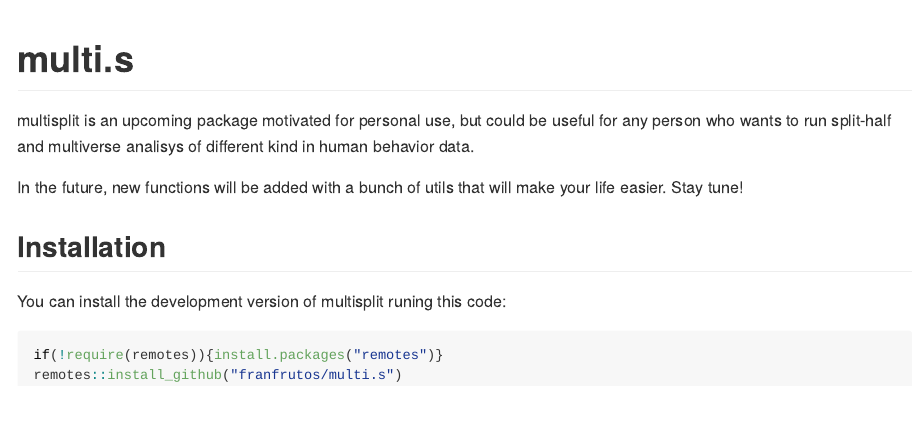
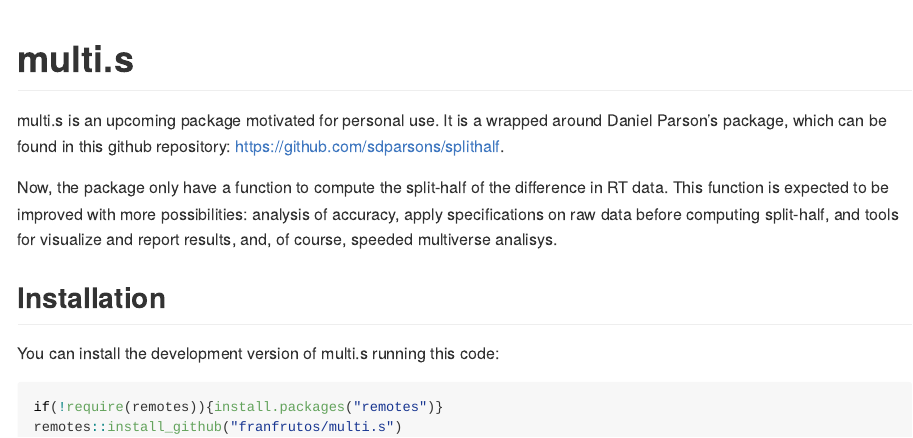
Before and after one commit to franfrutos/multi.s, an R Markdown document (README.Rmd): the page in a window 1100 px wide, from its top. The pictures show the output file README.md that the author committed with the source, drawn offline in the style of GitHub.

Commit message:
updated readme

````diff
--- a/README.Rmd
+++ b/README.Rmd
@@ -18,14 +18,13 @@ knitr::opts_chunk$set(
 <!-- badges: start -->
 <!-- badges: end -->
 
-multisplit is an upcoming package motivated for personal use, but could be useful for any person who wants to run split-half and multiverse analisys of different kind in human behavior data.
+multi.s is an upcoming package motivated for personal use. It is a wrapped around Daniel Parson's package, which can be found in this github repository: https://github.com/sdparsons/splithalf.
 
-In the future, new functions will be added with a bunch of utils that will make your life easier. Stay tune!
-
+Now, the package only have a function to compute the split-half of the difference in RT data. This function is expected to be improved with more possibilities: analysis of accuracy, apply specifications on raw data before computing split-half, and tools for visualize and report results, and, of course, speeded multiverse analisys.
 
 ## Installation
 
-You can install the development version of multisplit runing this code:
+You can install the development version of multi.s running this code:
 
 ``` r
 if(!require(remotes)){install.packages("remotes")}
````
Also changed, not shown: README.md.
